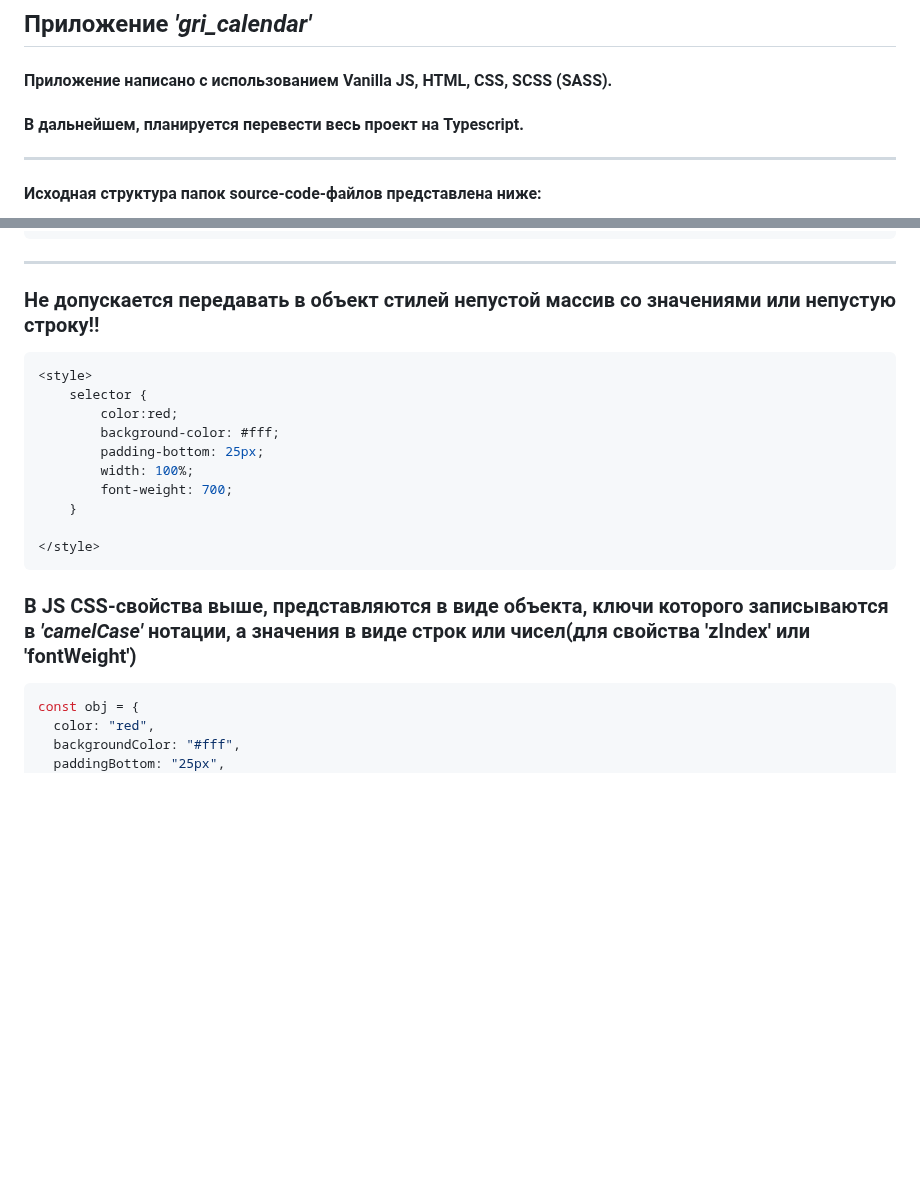
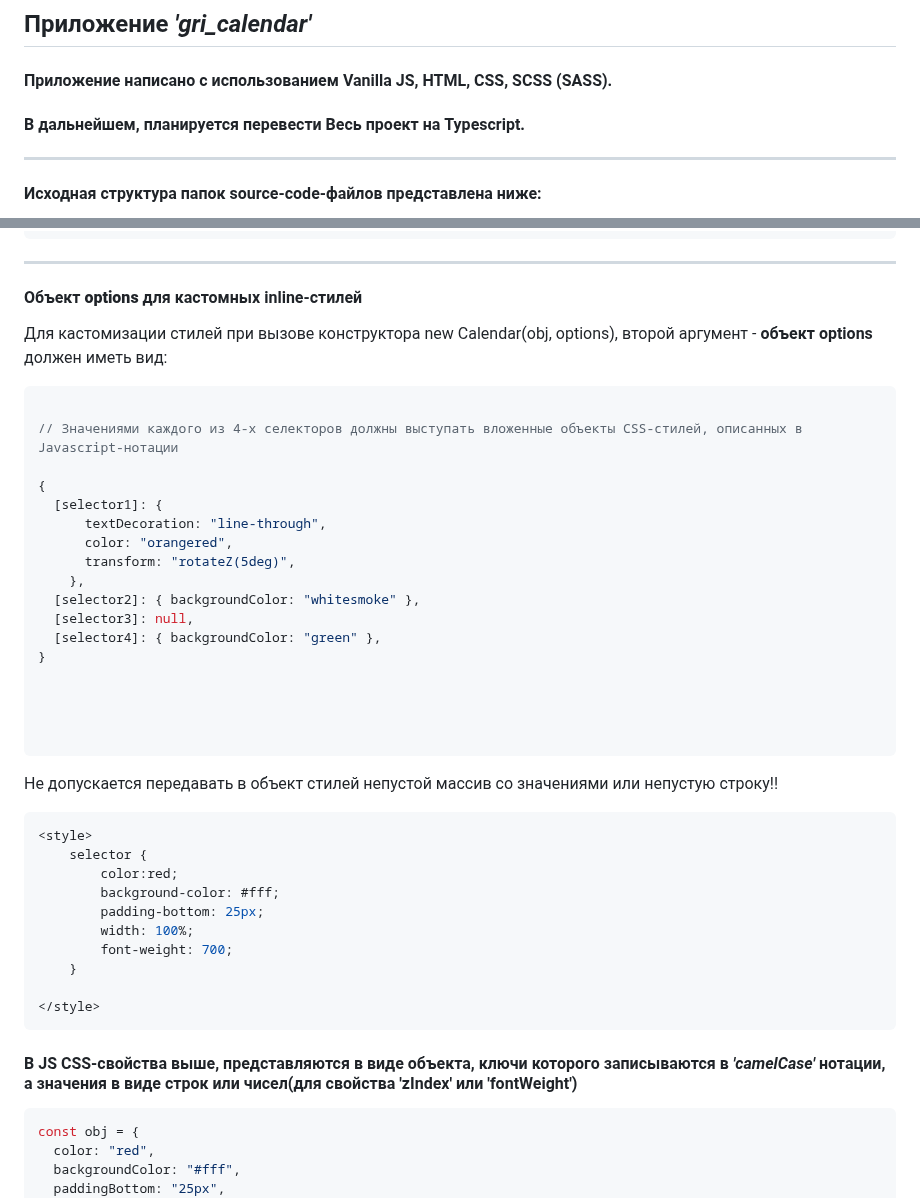
Before and after one commit to rakoth-gri/calendar, a Markdown page: readme.md, 2 parts joined by grey strips. Rendered like a GitHub page; blank space fills up the shorter version.

````diff
--- a/readme.md
+++ b/readme.md
@@ -1,9 +1,10 @@
 ## Приложение _'gri_calendar'_
 
 #### Приложение написано с использованием Vanilla JS, HTML, СSS, SCSS (SASS).
-#### В дальнейшем, планируется перевести весь проект на Typescript.
 
-------------
+#### В дальнейшем, планируется перевести Весь проект на Typescript.
+
+---
 
 #### Исходная структура папок source-code-файлов представлена ниже:
 
@@ -99,10 +100,34 @@ const calendar = new Calendar(
   {}
 );
 ```
-------------
+
+---
+
+#### Объект **options** для кастомных inline-стилей
+
+Для кастомизации стилей при вызове конструктора new Calendar(obj, options), второй аргумент - **объект options** должен иметь вид:
+
+```javascript
+
+// Значениями каждого из 4-х селекторов должны выступать вложенные объекты СSS-стилей, описанных в Javascript-нотации
+
+{
+  [selector1]: {
+      textDecoration: "line-through",
+      color: "orangered",
+      transform: "rotateZ(5deg)",
+    },
+  [selector2]: { backgroundColor: "whitesmoke" },
+  [selector3]: null,
+  [selector4]: { backgroundColor: "green" },
+}
 
 
-### Не допускается передавать в объект стилей непустой массив со значениями или непустую строку!!
+
+
+```
+
+Не допускается передавать в объект стилей непустой массив со значениями или непустую строку!!
 
 ```css
 <style>
@@ -117,7 +142,7 @@ const calendar = new Calendar(
 </style>
 ```
 
-### В JS СSS-свойства выше, представляются в виде объекта, ключи которого записываются в _'camelCase'_ нотации, а значения в виде строк или чисел(для свойства 'zIndex' или 'fontWeight')
+#### В JS СSS-свойства выше, представляются в виде объекта, ключи которого записываются в _'camelCase'_ нотации, а значения в виде строк или чисел(для свойства 'zIndex' или 'fontWeight')
 
 ```javascript
 const obj = {
````
Also changed, not shown: other parts of readme.md (+3 -3 lines).
